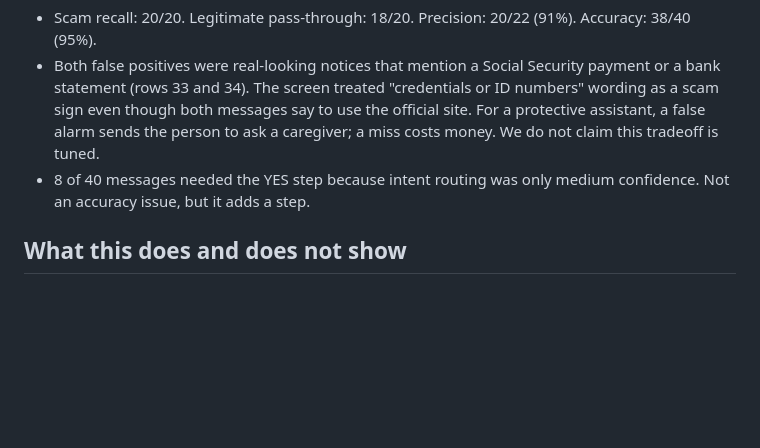
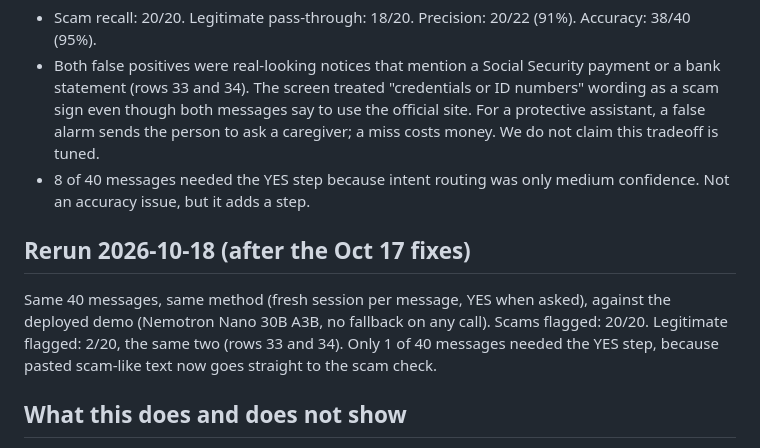
Before and after one commit to ssaglin19/geeza, a Markdown page: docs/EVAL.md, the part around the change. Drawn GitHub-style; blank space fills up the shorter version.

Commit message:
EVAL: 2026-10-18 rerun, same result

```diff
--- a/docs/EVAL.md
+++ b/docs/EVAL.md
@@ -18,6 +18,10 @@ Run 2026-10-09 against the deployed demo at https://geeza.onrender.com (Nemotron
 - Scam recall: 20/20. Legitimate pass-through: 18/20. Precision: 20/22 (91%). Accuracy: 38/40 (95%).
 - Both false positives were real-looking notices that mention a Social Security payment or a bank statement (rows 33 and 34). The screen treated "credentials or ID numbers" wording as a scam sign even though both messages say to use the official site. For a protective assistant, a false alarm sends the person to ask a caregiver; a miss costs money. We do not claim this tradeoff is tuned.
 - 8 of 40 messages needed the YES step because intent routing was only medium confidence. Not an accuracy issue, but it adds a step.
+
+## Rerun 2026-10-18 (after the Oct 17 fixes)
+
+Same 40 messages, same method (fresh session per message, YES when asked), against the deployed demo (Nemotron Nano 30B A3B, no fallback on any call). Scams flagged: 20/20. Legitimate flagged: 2/20, the same two (rows 33 and 34). Only 1 of 40 messages needed the YES step, because pasted scam-like text now goes straight to the scam check.
 
 ## What this does and does not show
 
```
